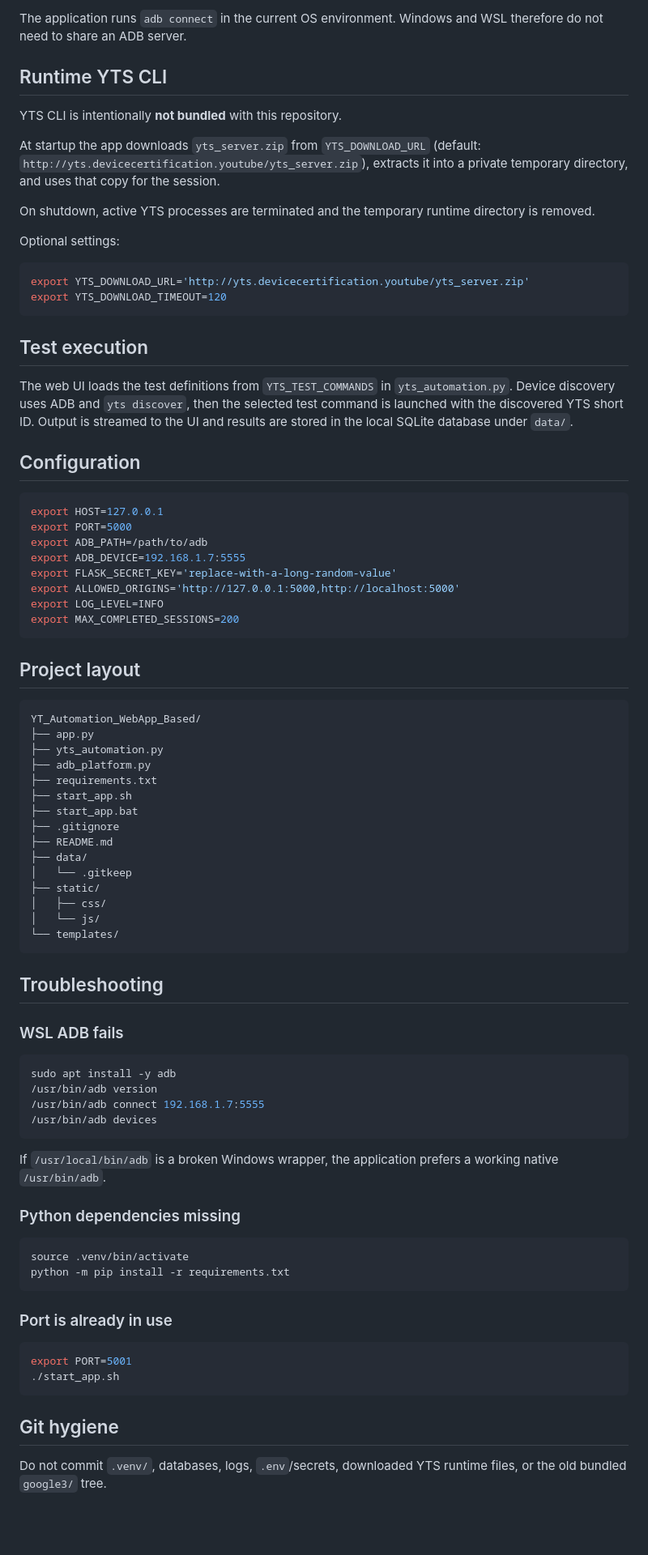
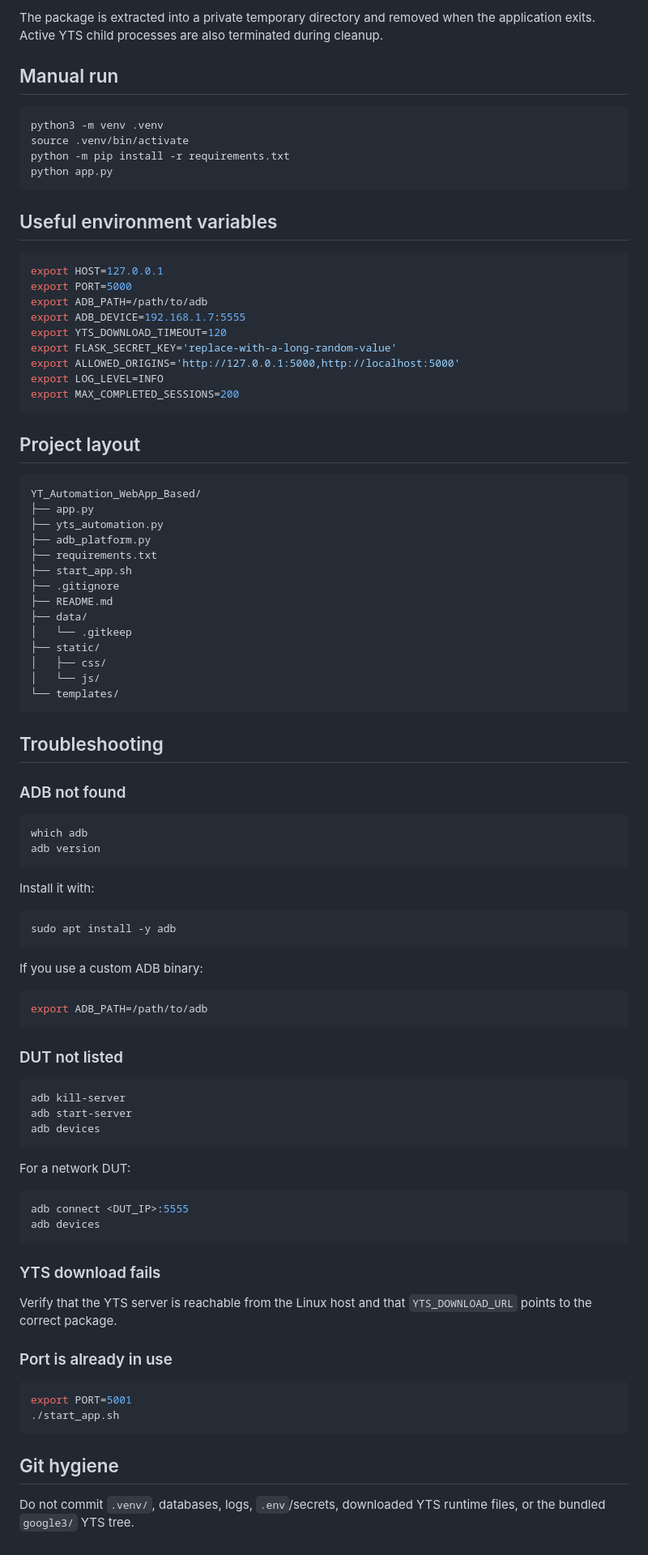
Before and after one commit to bhanuroyal002/YT_Automation_WebApp_Based, a Markdown page: README.md, the part around one of its changes. Shown at 81% size. GitHub-like rendering; blank space fills up the shorter version.

````diff
--- a/README.md
+++ b/README.md
@@ -59,33 +91,24 @@ export ADB_DEVICE=192.168.1.7:5555
 ```
 
-The application runs `adb connect` in the current OS environment. Windows and WSL therefore do not need to share an ADB server.
+The package is extracted into a private temporary directory and removed when the application exits. Active YTS child processes are also terminated during cleanup.
 
-## Runtime YTS CLI
-
-YTS CLI is intentionally **not bundled** with this repository.
-
-At startup the app downloads `yts_server.zip` from `YTS_DOWNLOAD_URL` (default: `http://yts.devicecertification.youtube/yts_server.zip`), extracts it into a private temporary directory, and uses that copy for the session.
-
-On shutdown, active YTS processes are terminated and the temporary runtime directory is removed.
-
-Optional settings:
+## Manual run
 
 ```bash
-export YTS_DOWNLOAD_URL='http://yts.devicecertification.youtube/yts_server.zip'
-export YTS_DOWNLOAD_TIMEOUT=120
+python3 -m venv .venv
+source .venv/bin/activate
+python -m pip install -r requirements.txt
+python app.py
 ```
 
-## Test execution
-
-The web UI loads the test definitions from `YTS_TEST_COMMANDS` in `yts_automation.py`. Device discovery uses ADB and `yts discover`, then the selected test command is launched with the discovered YTS short ID. Output is streamed to the UI and results are stored in the local SQLite database under `data/`.
-
-## Configuration
+## Useful environment variables
 
 ```bash
 export HOST=127.0.0.1
 export PORT=5000
 export ADB_PATH=/path/to/adb
 export ADB_DEVICE=192.168.1.7:5555
+export YTS_DOWNLOAD_TIMEOUT=120
 export FLASK_SECRET_KEY='replace-with-a-long-random-value'
 export ALLOWED_ORIGINS='http://127.0.0.1:5000,http://localhost:5000'
 export LOG_LEVEL=INFO
@@ -101,7 +124,6 @@ YT_Automation_WebApp_Based/
 ├── adb_platform.py
 ├── requirements.txt
 ├── start_app.sh
-├── start_app.bat
 ├── .gitignore
 ├── README.md
 ├── data/
@@ -114,23 +136,43 @@ YT_Automation_WebApp_Based/
 
 ## Troubleshooting
 
-### WSL ADB fails
+### ADB not found
+
+```bash
+which adb
+adb version
+```
+
+Install it with:
 
 ```bash
 sudo apt install -y adb
-/usr/bin/adb version
-/usr/bin/adb connect 192.168.1.7:5555
-/usr/bin/adb devices
 ```
 
-If `/usr/local/bin/adb` is a broken Windows wrapper, the application prefers a working native `/usr/bin/adb`.
-
-### Python dependencies missing
+If you use a custom ADB binary:
 
 ```bash
-source .venv/bin/activate
-python -m pip install -r requirements.txt
+export ADB_PATH=/path/to/adb
 ```
+
+### DUT not listed
+
+```bash
+adb kill-server
+adb start-server
+adb devices
+```
+
+For a network DUT:
+
+```bash
+adb connect <DUT_IP>:5555
+adb devices
+```
+
+### YTS download fails
+
+Verify that the YTS server is reachable from the Linux host and that `YTS_DOWNLOAD_URL` points to the correct package.
 
 ### Port is already in use
 
@@ -141,4 +183,4 @@ export PORT=5001
 
 ## Git hygiene
 
-Do not commit `.venv/`, databases, logs, `.env`/secrets, downloaded YTS runtime files, or the old bundled `google3/` tree.
+Do not commit `.venv/`, databases, logs, `.env`/secrets, downloaded YTS runtime files, or the bundled `google3/` YTS tree.
````
Also changed, not shown: other parts of README.md (+52 -20 lines).
